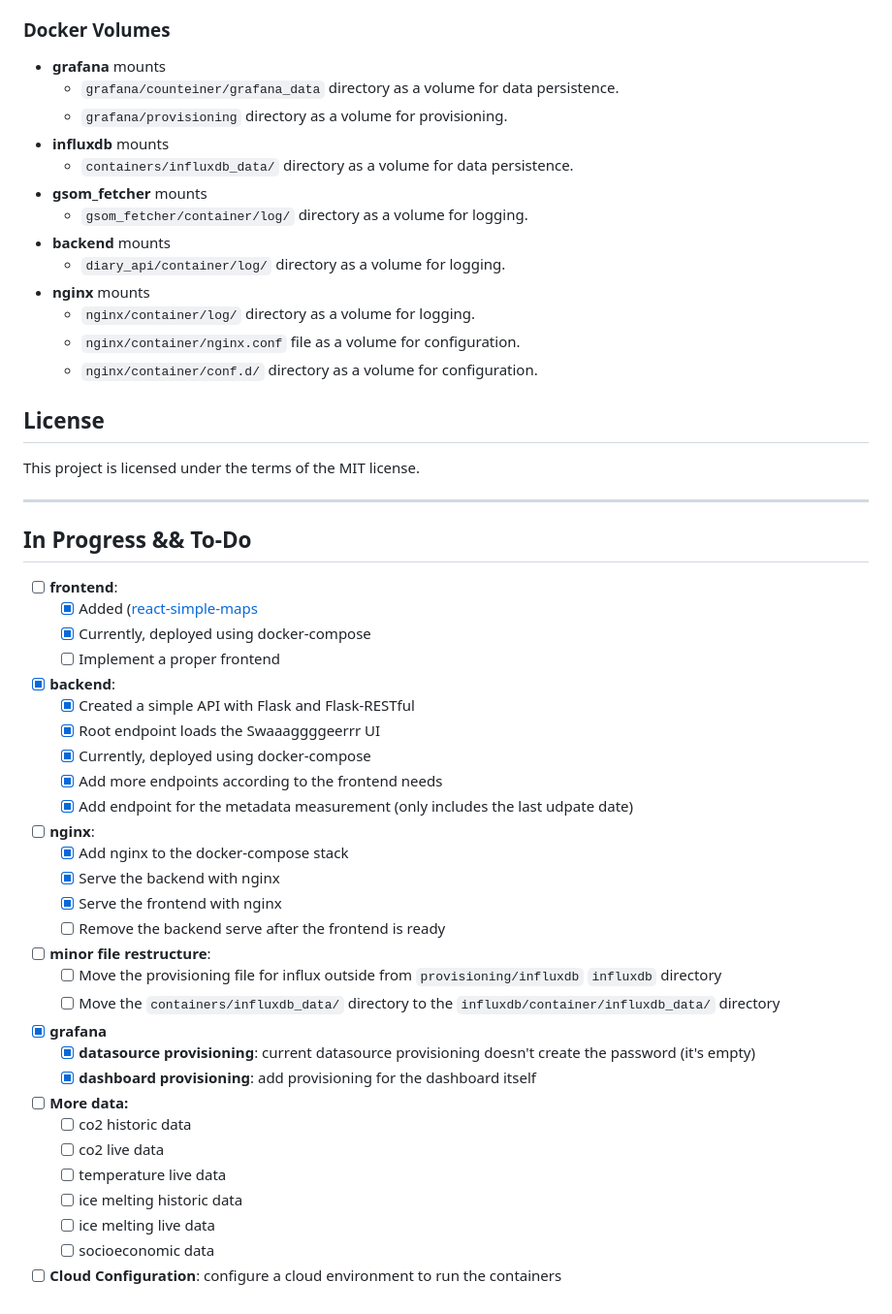
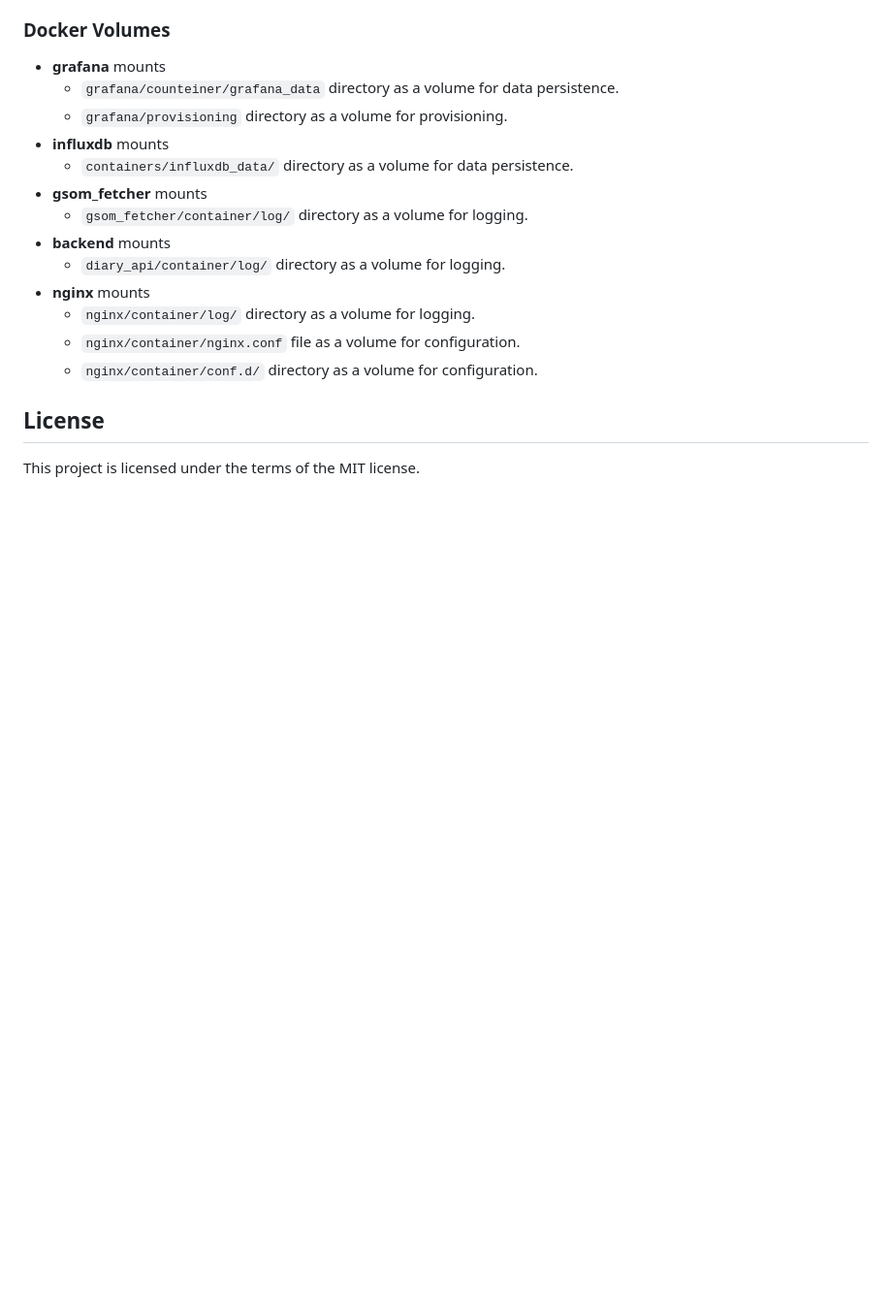
Before and after one commit to dean-dalianis/climate-diary, a Markdown page: README.MD, the part around the change. Shown at 97% size. GitHub-like rendering; blank space fills up the shorter version.

Commit message:
Update README.MD
Moved TODOs in github project issues.

```diff
--- a/README.MD
+++ b/README.MD
@@ -168,37 +168,3 @@ You can modify these files to change the configuration of the services.
 ## License
 
 This project is licensed under the terms of the MIT license.
-
-___
-
-## In Progress && To-Do
-
-- [ ] **frontend**:
-    - [x] Added ([react-simple-maps](https://www.react-simple-maps.io/)
-    - [x] Currently, deployed using docker-compose
-    - [ ] Implement a proper frontend
-- [x] **backend**:
-    - [x] Created a simple API with Flask and Flask-RESTful
-    - [x] Root endpoint loads the Swaaaggggeerrr UI
-    - [x] Currently, deployed using docker-compose
-    - [x] Add more endpoints according to the frontend needs
-    - [x] Add endpoint for the metadata measurement (only includes the last udpate date)
-- [ ] **nginx**:
-    - [x] Add nginx to the docker-compose stack
-    - [x] Serve the backend with nginx
-    - [x] Serve the frontend with nginx
-    - [ ] Remove the backend serve after the frontend is ready
-- [ ] **minor file restructure**:
-    - [ ] Move the provisioning file for influx outside from `provisioning/influxdb` `influxdb` directory
-    - [ ] Move the `containers/influxdb_data/` directory to the `influxdb/container/influxdb_data/` directory
-- [x] **grafana**
-    - [x] **datasource provisioning**: current datasource provisioning doesn't create the password (it's empty)
-    - [x] **dashboard provisioning**: add provisioning for the dashboard itself
-- [ ] **More data:**
-    - [ ] co2 historic data
-    - [ ] co2 live data
-    - [ ] temperature live data
-    - [ ] ice melting historic data
-    - [ ] ice melting live data
-    - [ ] socioeconomic data
-- [ ] **Cloud Configuration**: configure a cloud environment to run the containers
```
